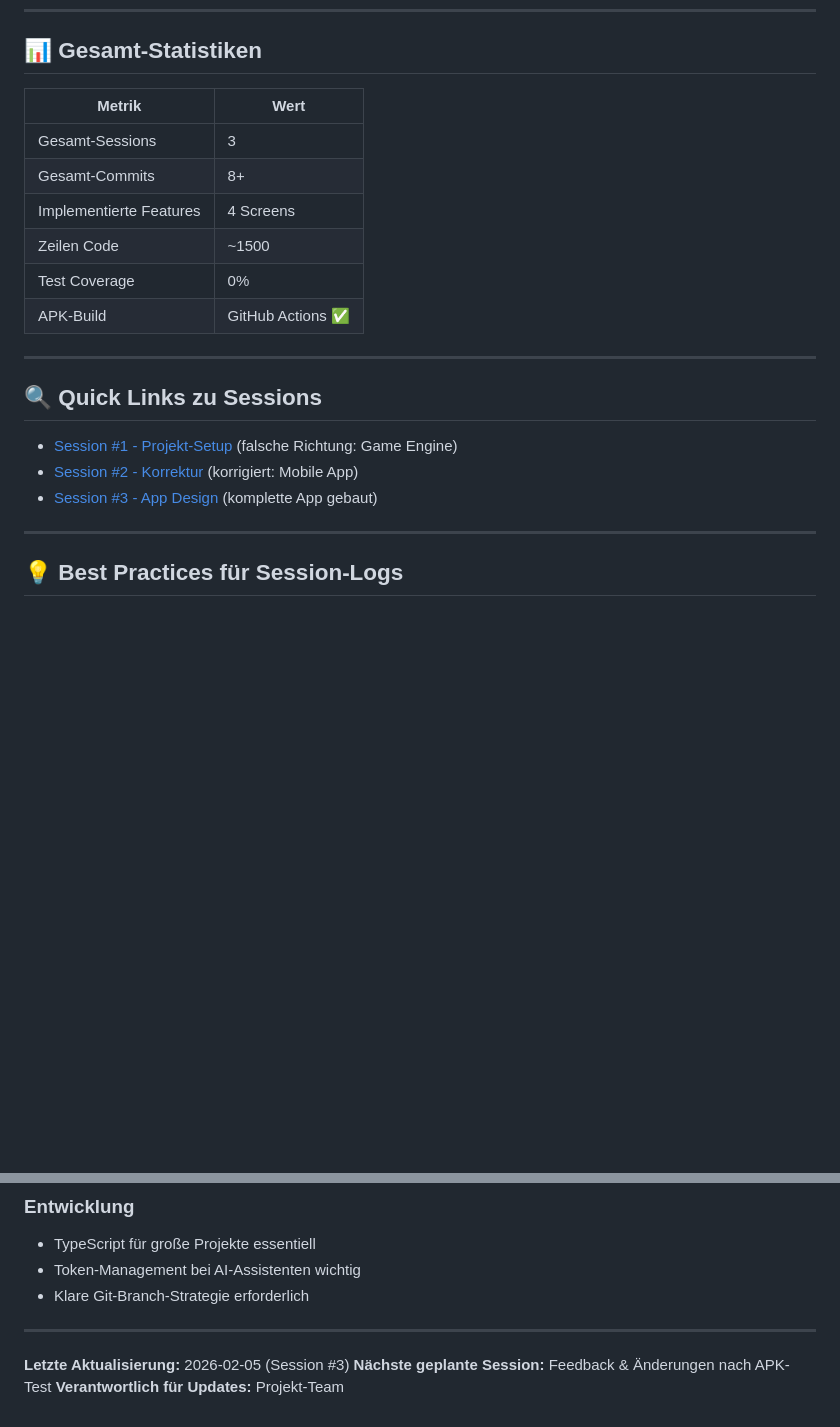
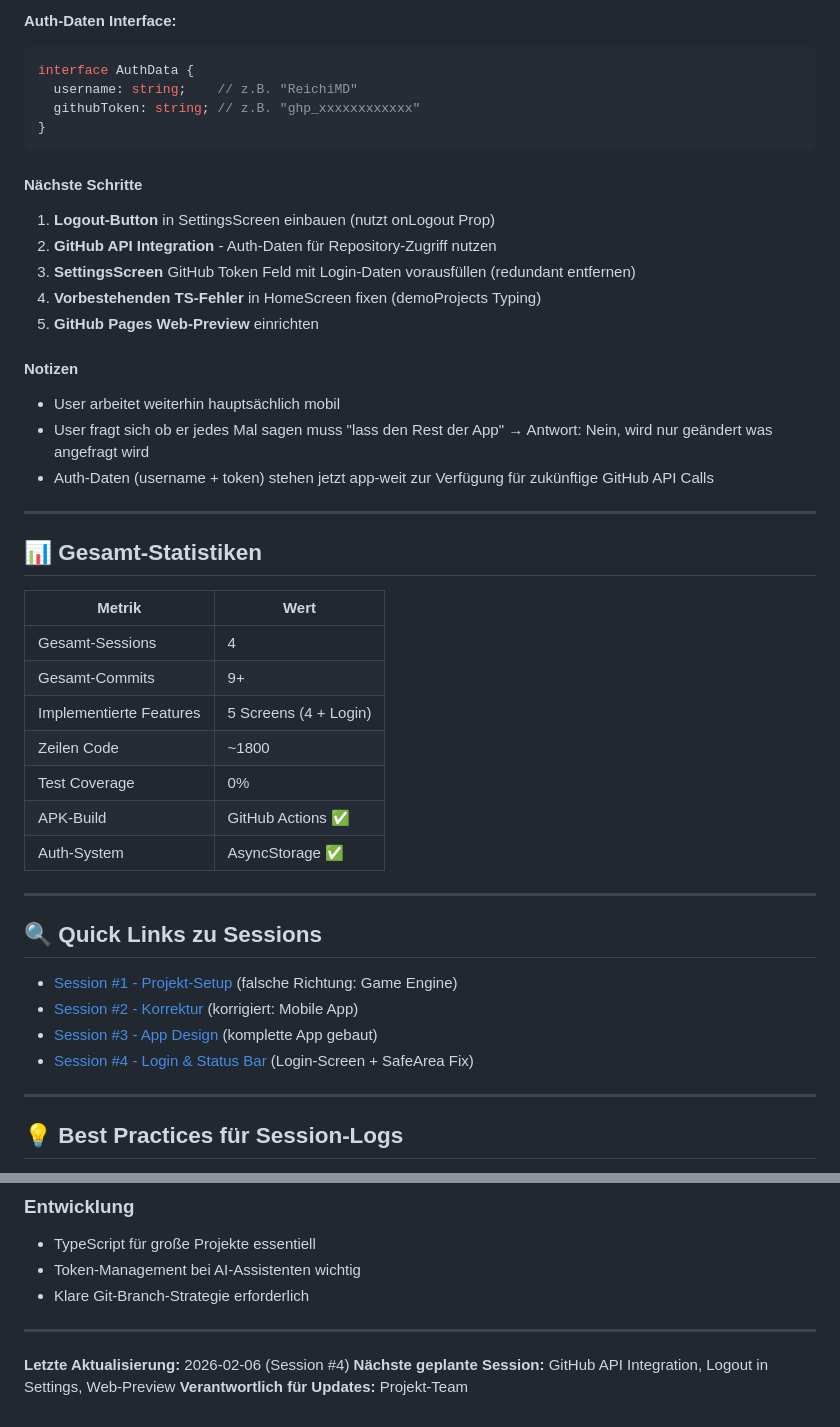
Before and after one commit to ReichiMD/GameForge-Studio, a Markdown page: SESSION_LOG.md, 2 parts joined by grey strips. Drawn GitHub-style; blank space fills up the shorter version.

````diff
--- a/SESSION_LOG.md
+++ b/SESSION_LOG.md
@@ -522,13 +589,38 @@ GameForge-Studio/
+**Auth-Daten Interface:**
+```typescript
+interface AuthData {
+  username: string;    // z.B. "ReichiMD"
+  githubToken: string; // z.B. "ghp_xxxxxxxxxxxx"
+}
+```
+
+#### Nächste Schritte
+
+1. **Logout-Button** in SettingsScreen einbauen (nutzt onLogout Prop)
+2. **GitHub API Integration** - Auth-Daten für Repository-Zugriff nutzen
+3. **SettingsScreen** GitHub Token Feld mit Login-Daten vorausfüllen (redundant entfernen)
+4. **Vorbestehenden TS-Fehler** in HomeScreen fixen (demoProjects Typing)
+5. **GitHub Pages Web-Preview** einrichten
+
+#### Notizen
+
+- User arbeitet weiterhin hauptsächlich mobil
+- User fragt sich ob er jedes Mal sagen muss "lass den Rest der App" → Antwort: Nein, wird nur geändert was angefragt wird
+- Auth-Daten (username + token) stehen jetzt app-weit zur Verfügung für zukünftige GitHub API Calls
+
+---
+
 ## 📊 Gesamt-Statistiken
 
 | Metrik | Wert |
 |--------|------|
-| Gesamt-Sessions | 3 |
-| Gesamt-Commits | 8+ |
-| Implementierte Features | 4 Screens |
-| Zeilen Code | ~1500 |
+| Gesamt-Sessions | 4 |
+| Gesamt-Commits | 9+ |
+| Implementierte Features | 5 Screens (4 + Login) |
+| Zeilen Code | ~1800 |
 | Test Coverage | 0% |
 | APK-Build | GitHub Actions ✅ |
+| Auth-System | AsyncStorage ✅ |
 
 ---
 
@@ -537,6 +629,7 @@ GameForge-Studio/
 - [Session #1 - Projekt-Setup](#session-1---2026-02-05---projekt-setup--grundstruktur) (falsche Richtung: Game Engine)
 - [Session #2 - Korrektur](#session-2---2026-02-05---korrektur-mobile-app-statt-game-engine) (korrigiert: Mobile App)
 - [Session #3 - App Design](#session-3---2026-02-05---app-design--implementation) (komplette App gebaut)
+- [Session #4 - Login & Status Bar](#session-4---2026-02-06---login-screen--status-bar-fix) (Login-Screen + SafeArea Fix)
 
 ---
 
@@ -570,6 +663,6 @@ GameForge-Studio/
 
 ---
 
-**Letzte Aktualisierung:** 2026-02-05 (Session #3)
-**Nächste geplante Session:** Feedback & Änderungen nach APK-Test
+**Letzte Aktualisierung:** 2026-02-06 (Session #4)
+**Nächste geplante Session:** GitHub API Integration, Logout in Settings, Web-Preview
 **Verantwortlich für Updates:** Projekt-Team
````
Also changed, not shown: other parts of SESSION_LOG.md (+67 -0 lines), INDEX.md (+10 -7 lines), PROJECT_INFO.md (+26 -7 lines).
